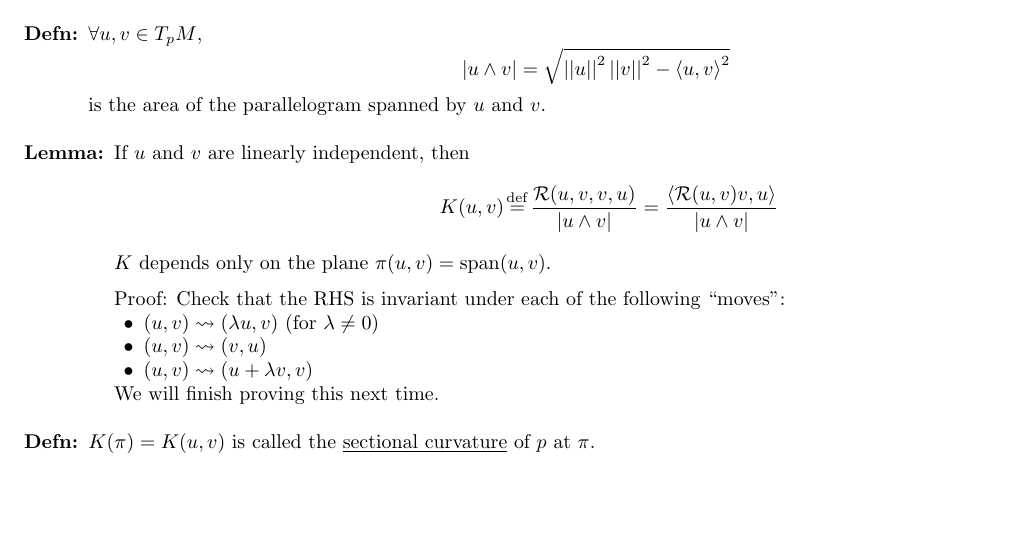
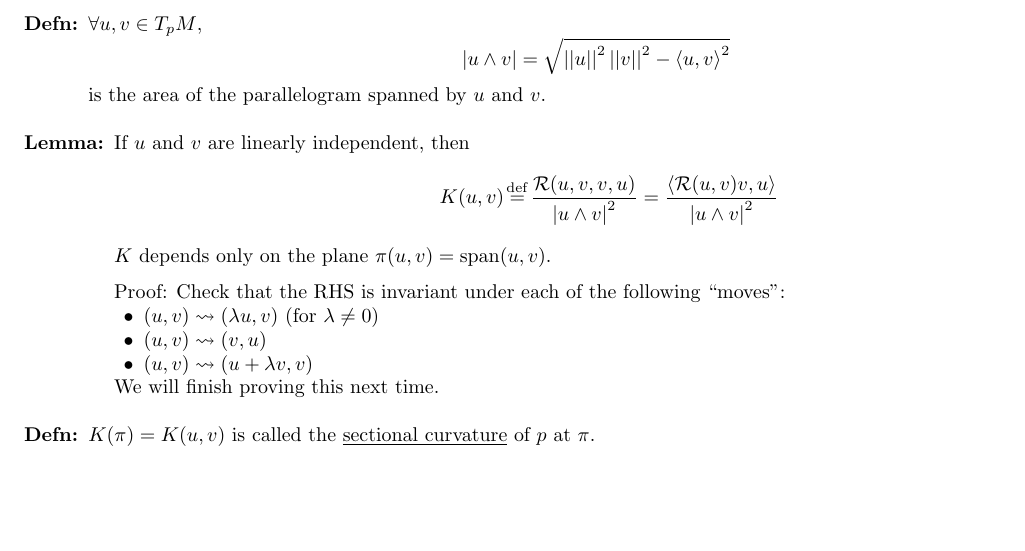
Before and after one commit to cohnt/Math-635-Notes, a LaTeX document (03_10.tex): part of page 2 of 2, cut so that both start at the same text. Compiled offline with pdfLaTeX.

Commit message:
Fix an error in the definition of sectional curvature.

```diff
--- a/03_10.tex
+++ b/03_10.tex
@@ -515,7 +515,7 @@ One part which we can understand is the sectional curvature, which shows up in t
 \lemma{
 	If $u$ and $v$ are linearly independent, then
 	\[
-		K(u,v)\eqdef\frac{\mc{R}(u,v,v,u)}{\abs{u\wedge{}v}}=\frac{\iprod{\mc{R}(u,v)v,u}}{\abs{u\wedge{}v}}
+		K(u,v)\eqdef\frac{\mc{R}(u,v,v,u)}{\abs{u\wedge{}v}^{2}}=\frac{\iprod{\mc{R}(u,v)v,u}}{\abs{u\wedge{}v}^{2}}
 	\]
 	$K$ depends only on the plane $\pi(u,v)=\vspan(u,v)$.\nn
 	Proof: Check that the RHS is invariant under each of the following ``moves'':
```
Also changed, not shown: 03_12.tex (+1 -1 lines), 03_10.pdf, 03_12.pdf.
